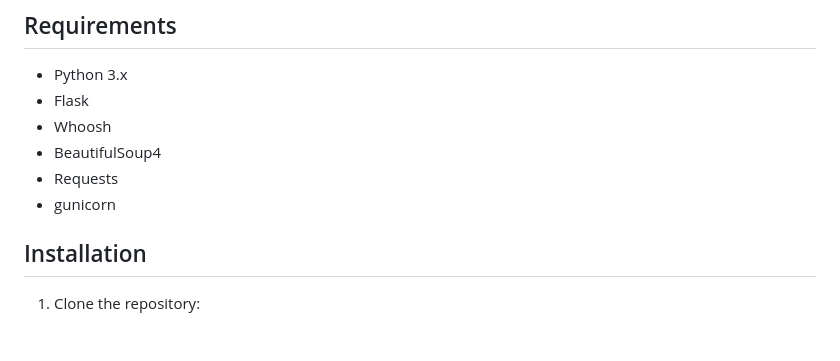
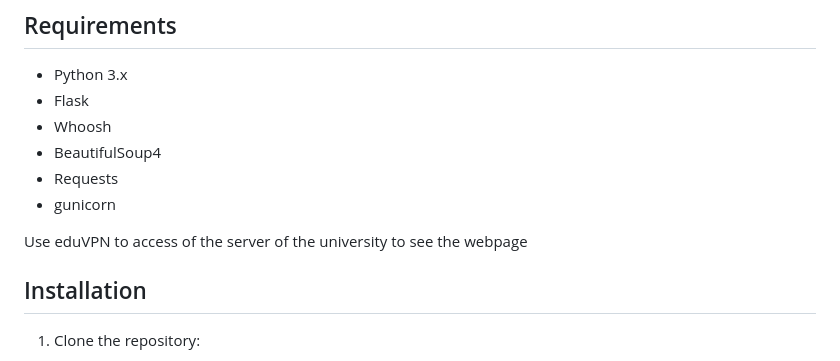
Before and after one commit to JUPA8/Web-Crawler-Search-Updated, a Markdown page: README.md, the part around the change. GitHub-like rendering; blank space fills up the shorter version.

```diff
--- a/README.md
+++ b/README.md
@@ -34,6 +34,8 @@ Before running the application, ensure you have the following installed:
 - BeautifulSoup4
 - Requests
 - gunicorn
+
+Use eduVPN to access of the server of the university to see the webpage
 
 ## Installation
 1. Clone the repository:
```
